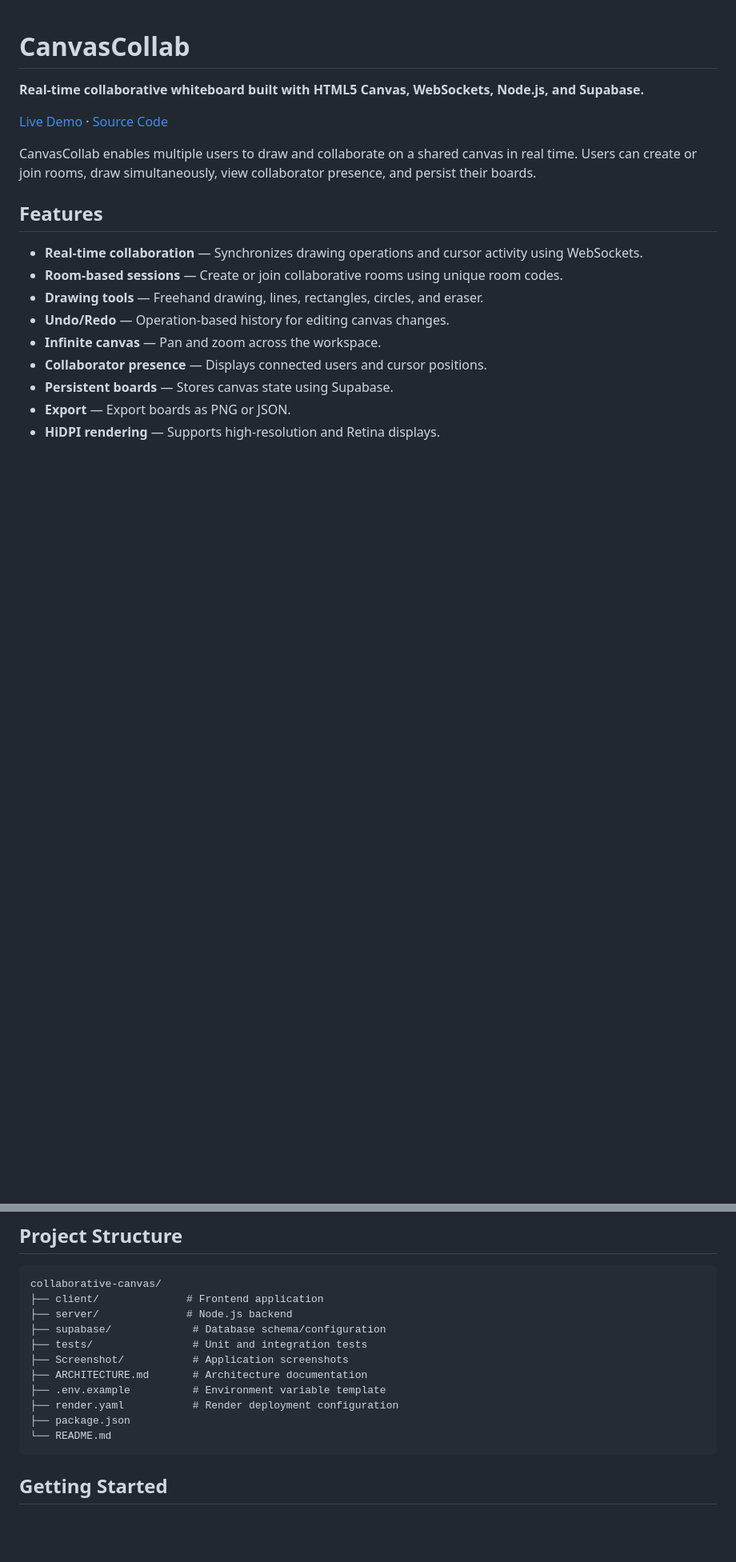
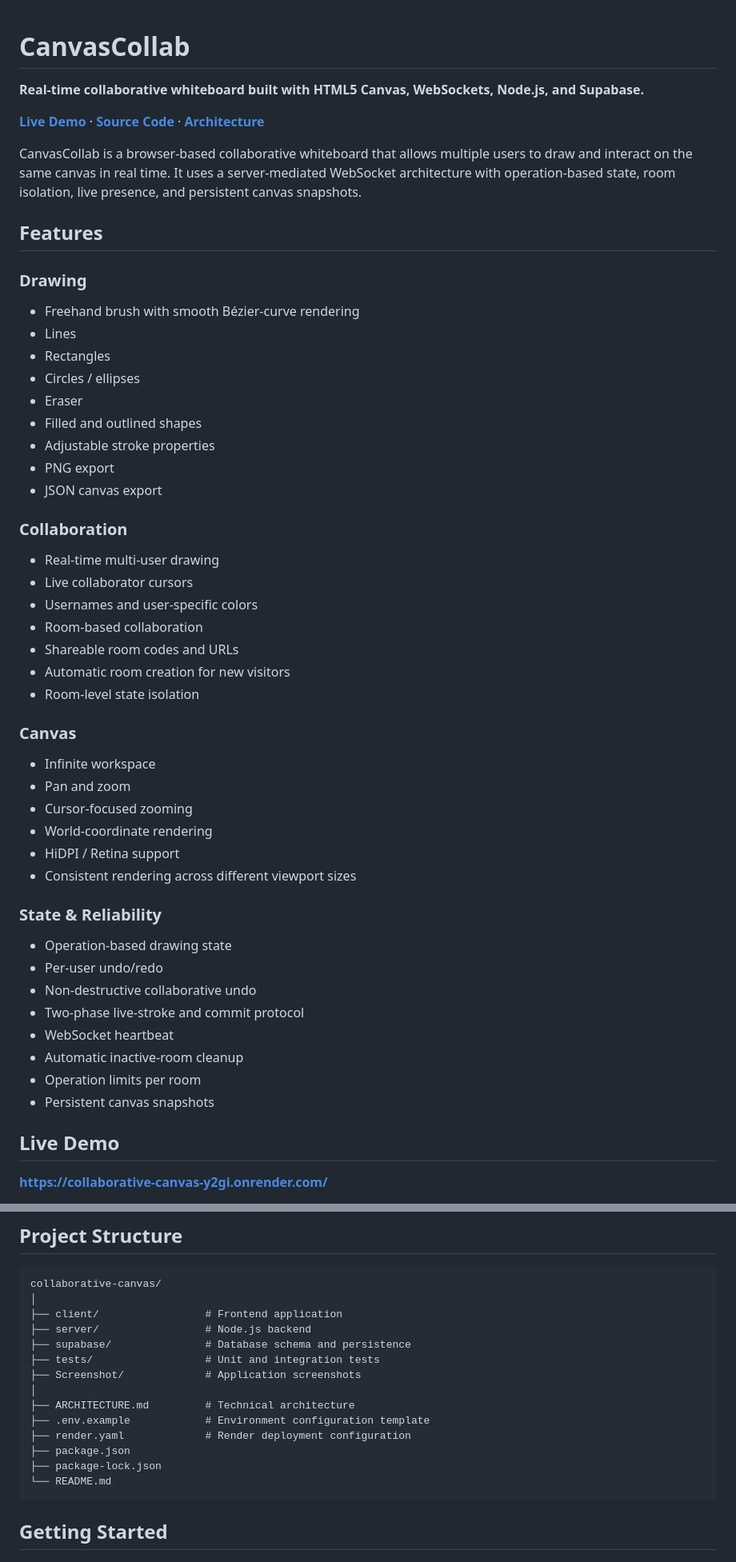
Before and after one commit to ShubhPatel78/Scribble, a Markdown page: README.md, 2 parts joined by grey strips. Shown at 80% size. Rendered like a GitHub page; blank space fills up the shorter version.

````diff
--- a/README.md
+++ b/README.md
@@ -2,18 +2,55 @@
 
 **Real-time collaborative whiteboard built with HTML5 Canvas, WebSockets, Node.js, and Supabase.**
 
-[Live Demo](https://collaborative-canvas-y2gi.onrender.com/) · [Source Code](https://github.com/ShubhPatel78/collaborative-canvas)
+[**Live Demo**](https://collaborative-canvas-y2gi.onrender.com/) · [**Source Code**](https://github.com/ShubhPatel78/collaborative-canvas) · [**Architecture**](./ARCHITECTURE.md)
 
-CanvasCollab enables multiple users to draw and collaborate on a shared canvas in real time. Users can create or join rooms, draw simultaneously, view collaborator presence, and persist their boards.
+CanvasCollab is a browser-based collaborative whiteboard that allows multiple users to draw and interact on the same canvas in real time. It uses a server-mediated WebSocket architecture with operation-based state, room isolation, live presence, and persistent canvas snapshots.
 
 ## Features
 
-* **Real-time collaboration** — Synchronizes drawing operations and cursor activity using WebSockets.
-* **Room-based sessions** — Create or join collaborative rooms using unique room codes.
-* **Drawing tools** — Freehand drawing, lines, rectangles, circles, and eraser.
-* **Undo/Redo** — Operation-based history for editing canvas changes.
-* **Infinite canvas** — Pan and zoom across the workspace.
-* **Collaborator presence** — Displays connected users and cursor positions.
-* **Persistent boards** — Stores canvas state using Supabase.
-* **Export** — Export boards as PNG or JSON.
-* **HiDPI rendering** — Supports high-resolution and Retina displays.
+### Drawing
+
+* Freehand brush with smooth Bézier-curve rendering
+* Lines
+* Rectangles
+* Circles / ellipses
+* Eraser
+* Filled and outlined shapes
+* Adjustable stroke properties
+* PNG export
+* JSON canvas export
+
+### Collaboration
+
+* Real-time multi-user drawing
+* Live collaborator cursors
+* Usernames and user-specific colors
+* Room-based collaboration
+* Shareable room codes and URLs
+* Automatic room creation for new visitors
+* Room-level state isolation
+
+### Canvas
+
+* Infinite workspace
+* Pan and zoom
+* Cursor-focused zooming
+* World-coordinate rendering
+* HiDPI / Retina support
+* Consistent rendering across different viewport sizes
+
+### State & Reliability
+
+* Operation-based drawing state
+* Per-user undo/redo
+* Non-destructive collaborative undo
+* Two-phase live-stroke and commit protocol
+* WebSocket heartbeat
+* Automatic inactive-room cleanup
+* Operation limits per room
+* Persistent canvas snapshots
+
+## Live Demo
+
+**https://collaborative-canvas-y2gi.onrender.com/**
+
@@ -90,15 +268,18 @@ CanvasCollab uses WebSockets for bidirectional communication between clients and
 
 ```text
 collaborative-canvas/
-├── client/              # Frontend application
-├── server/              # Node.js backend
-├── supabase/             # Database schema/configuration
-├── tests/                # Unit and integration tests
-├── Screenshot/           # Application screenshots
-├── ARCHITECTURE.md       # Architecture documentation
-├── .env.example          # Environment variable template
-├── render.yaml           # Render deployment configuration
+│
+├── client/                 # Frontend application
+├── server/                 # Node.js backend
+├── supabase/               # Database schema and persistence
+├── tests/                  # Unit and integration tests
+├── Screenshot/             # Application screenshots
+│
+├── ARCHITECTURE.md         # Technical architecture
+├── .env.example            # Environment configuration template
+├── render.yaml             # Render deployment configuration
 ├── package.json
+├── package-lock.json
 └── README.md
 ```
 
````
Also changed, not shown: other parts of README.md (+207 -65 lines).
